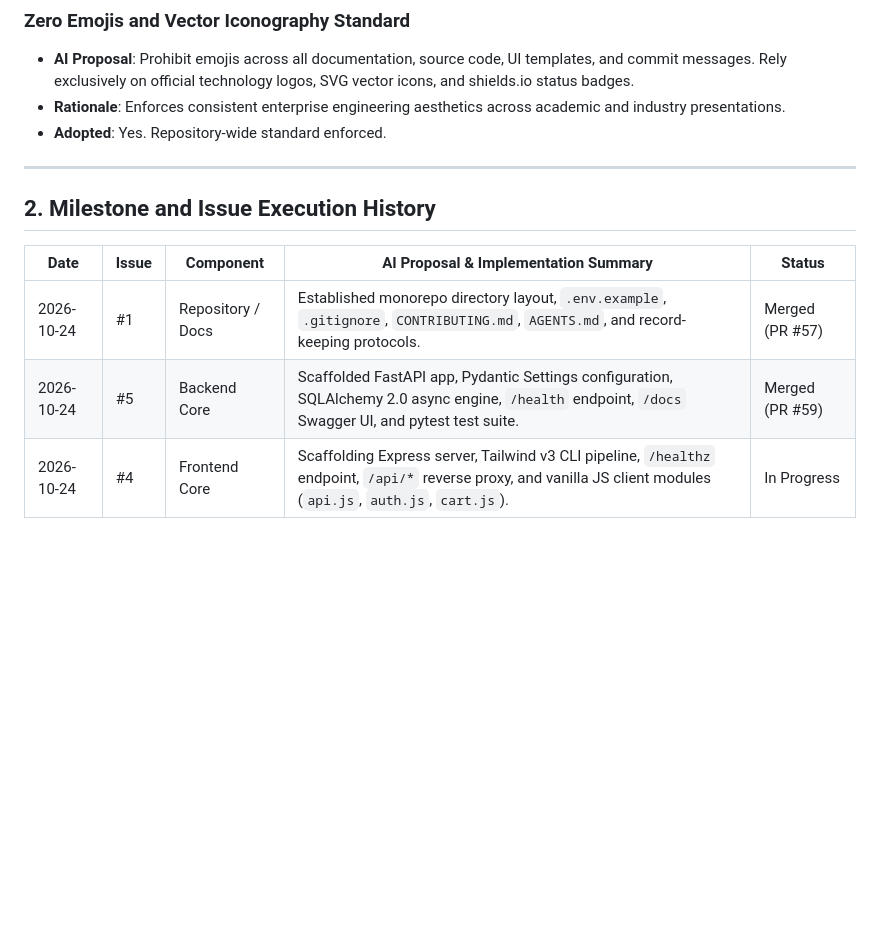
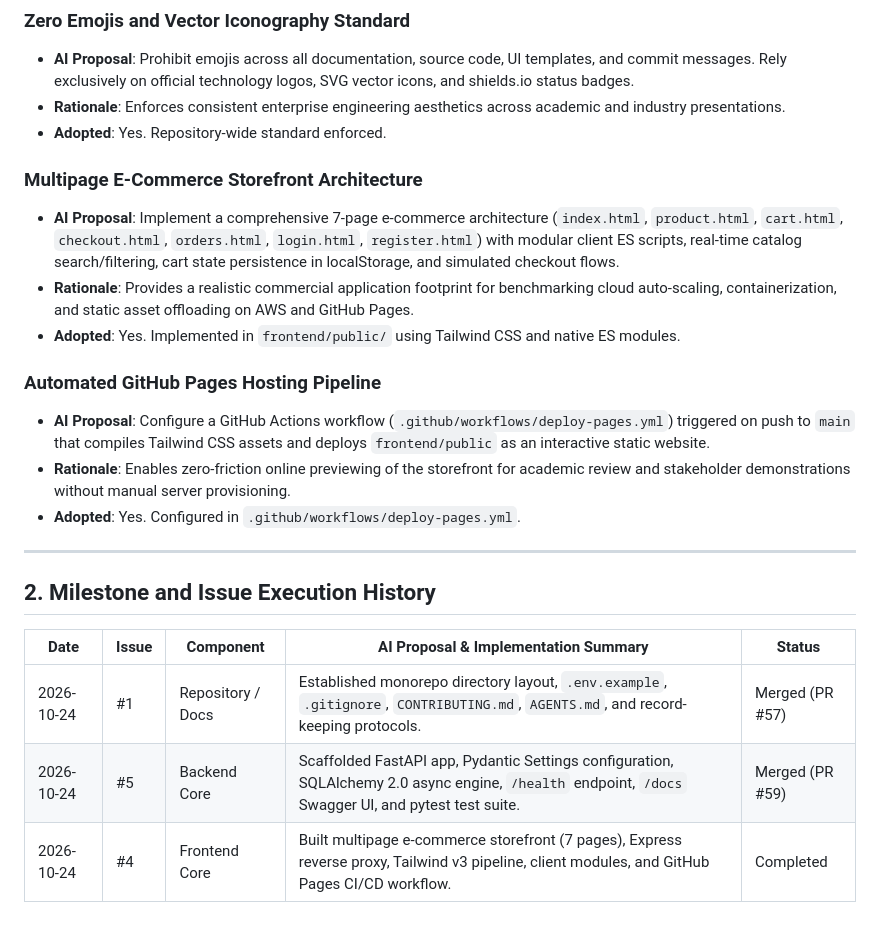
Before and after one commit to IIT-Patna-Projects/advanced-cloud-computing, a Markdown page: AI.md, the part around the change. Drawn GitHub-style; blank space fills up the shorter version.

Commit message:
docs: record architectural proposals for multipage storefront and GitHub Pages in AI log

```diff
--- a/AI.md
+++ b/AI.md
@@ -31,6 +31,16 @@ This document records all AI architectural proposals, design recommendations, an
 - **Rationale**: Enforces consistent enterprise engineering aesthetics across academic and industry presentations.
 - **Adopted**: Yes. Repository-wide standard enforced.
 
+### Multipage E-Commerce Storefront Architecture
+- **AI Proposal**: Implement a comprehensive 7-page e-commerce architecture (`index.html`, `product.html`, `cart.html`, `checkout.html`, `orders.html`, `login.html`, `register.html`) with modular client ES scripts, real-time catalog search/filtering, cart state persistence in localStorage, and simulated checkout flows.
+- **Rationale**: Provides a realistic commercial application footprint for benchmarking cloud auto-scaling, containerization, and static asset offloading on AWS and GitHub Pages.
+- **Adopted**: Yes. Implemented in `frontend/public/` using Tailwind CSS and native ES modules.
+
+### Automated GitHub Pages Hosting Pipeline
+- **AI Proposal**: Configure a GitHub Actions workflow (`.github/workflows/deploy-pages.yml`) triggered on push to `main` that compiles Tailwind CSS assets and deploys `frontend/public` as an interactive static website.
+- **Rationale**: Enables zero-friction online previewing of the storefront for academic review and stakeholder demonstrations without manual server provisioning.
+- **Adopted**: Yes. Configured in `.github/workflows/deploy-pages.yml`.
+
 ---
 
 ## 2. Milestone and Issue Execution History
@@ -39,4 +49,4 @@ This document records all AI architectural proposals, design recommendations, an
 |---|---|---|---|---|
 | 2026-10-24 | #1 | Repository / Docs | Established monorepo directory layout, `.env.example`, `.gitignore`, `CONTRIBUTING.md`, `AGENTS.md`, and record-keeping protocols. | Merged (PR #57) |
 | 2026-10-24 | #5 | Backend Core | Scaffolded FastAPI app, Pydantic Settings configuration, SQLAlchemy 2.0 async engine, `/health` endpoint, `/docs` Swagger UI, and pytest test suite. | Merged (PR #59) |
-| 2026-10-24 | #4 | Frontend Core | Scaffolding Express server, Tailwind v3 CLI pipeline, `/healthz` endpoint, `/api/*` reverse proxy, and vanilla JS client modules (`api.js`, `auth.js`, `cart.js`). | In Progress |
+| 2026-10-24 | #4 | Frontend Core | Built multipage e-commerce storefront (7 pages), Express reverse proxy, Tailwind v3 pipeline, client modules, and GitHub Pages CI/CD workflow. | Completed |
```
Also changed, not shown: COMMITS.md (+8 -0 lines).
